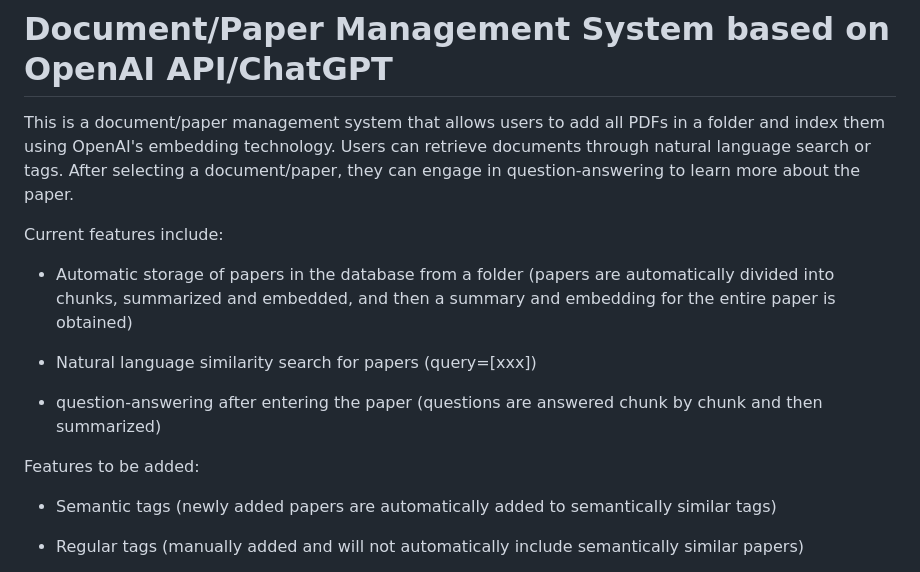
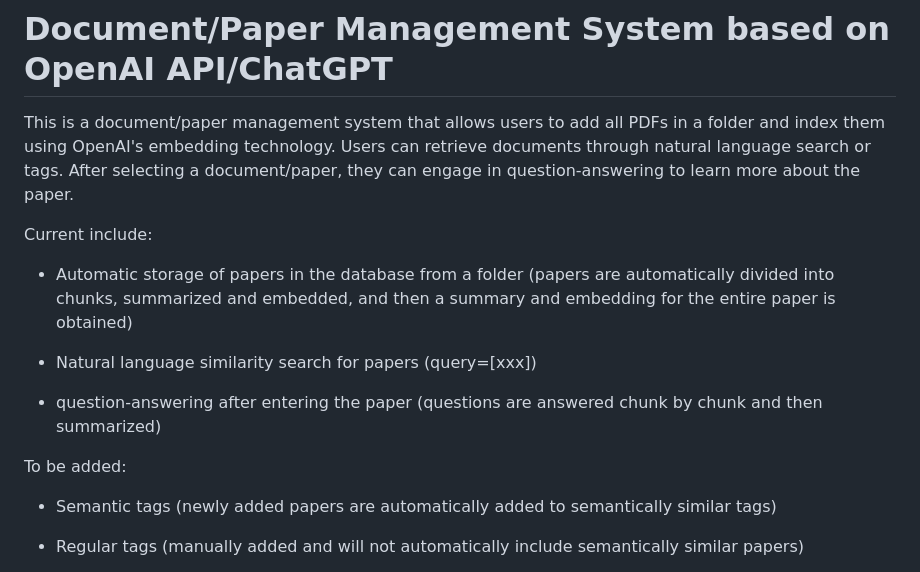
Before and after one commit to www-Ye/ChatDocuFlow, a Markdown page: README.md, the part around the change. Rendered like a GitHub page.

```diff
--- a/README.md
+++ b/README.md
@@ -2,7 +2,7 @@
 
 This is a document/paper management system that allows users to add all PDFs in a folder and index them using OpenAI's embedding technology. Users can retrieve documents through natural language search or tags. After selecting a document/paper, they can engage in question-answering to learn more about the paper.
 
-Current features include:
+Current include:
 
 * Automatic storage of papers in the database from a folder (papers are automatically divided into chunks, summarized and embedded, and then a summary and embedding for the entire paper is obtained)
 
@@ -10,7 +10,7 @@ Current features include:
 
 * question-answering after entering the paper (questions are answered chunk by chunk and then summarized)
 
-Features to be added:
+To be added:
 
 * Semantic tags (newly added papers are automatically added to semantically similar tags)
 
```
